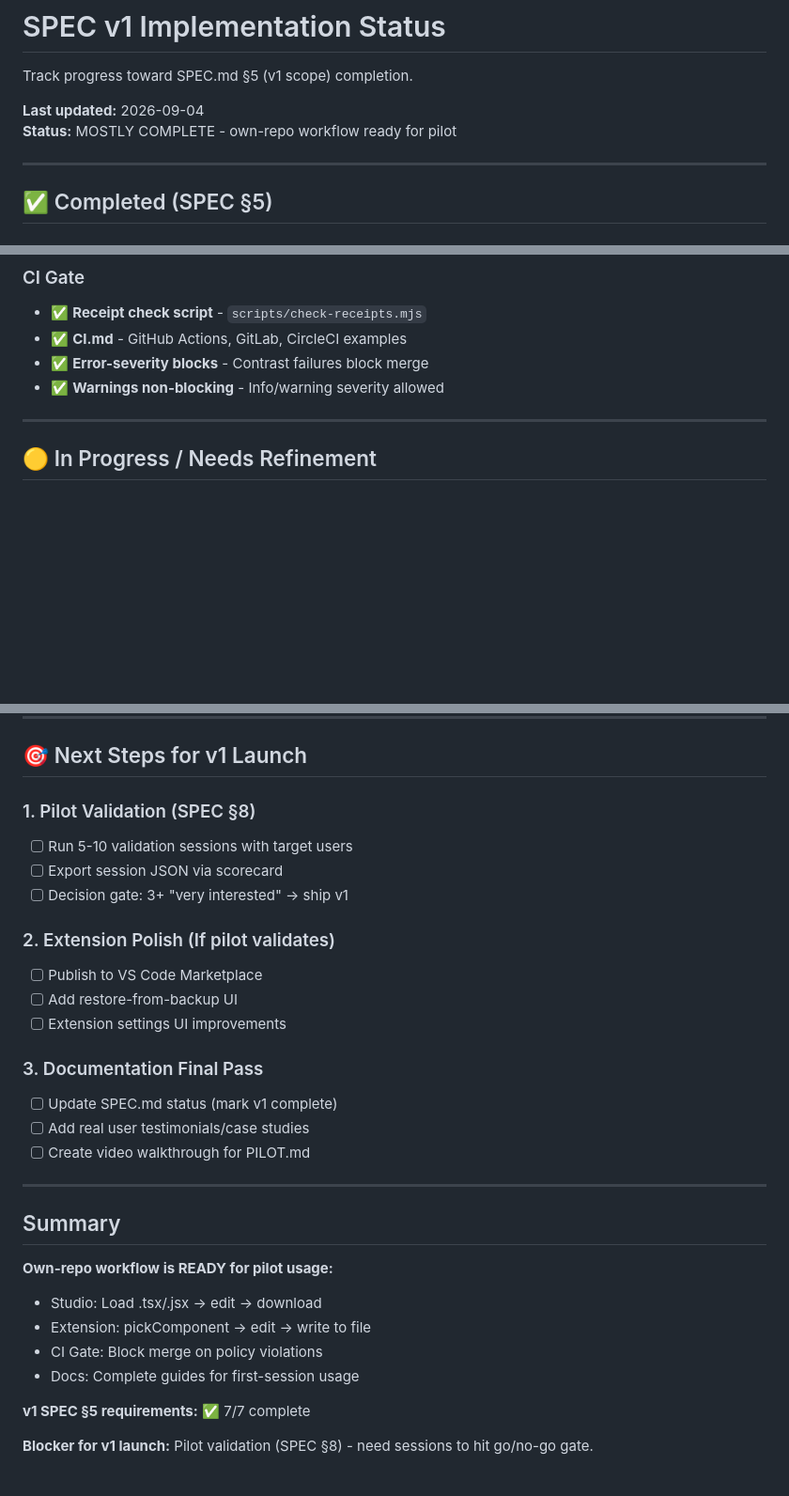
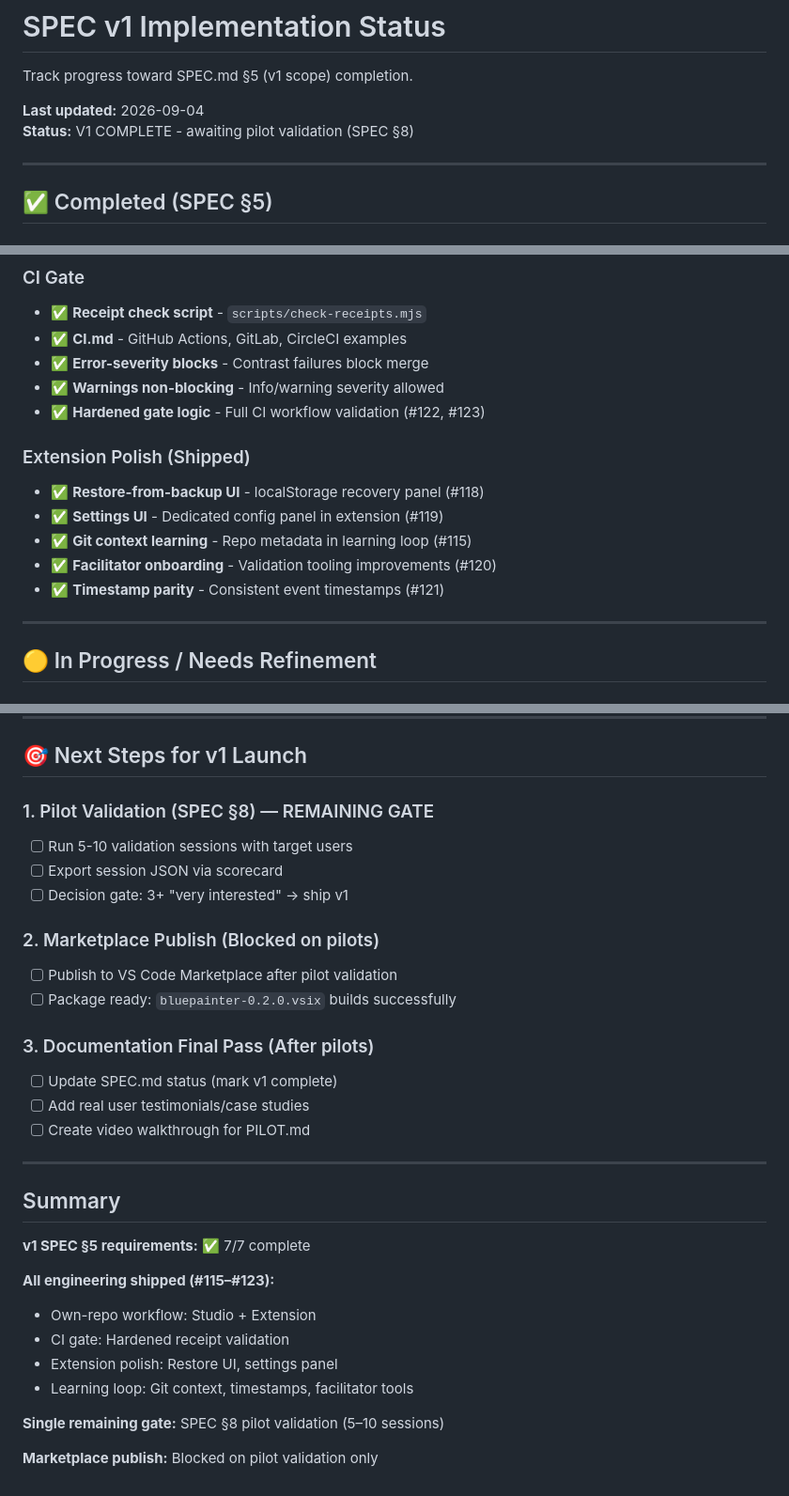
Before and after one commit to kevinhorek/bluepainter-studio, a Markdown page: SPEC_STATUS.md, 3 parts joined by grey strips. Shown at 94% size. GitHub-like rendering; blank space fills up the shorter version.

Commit message:
docs: update SPEC status - all engineering shipped, pilots remain (#129)
Reflect reality:
- SPEC §5: 7/7 complete
- Shipped #115–#123: restore UI, settings, CI hardening, git context, timestamps, facilitator
- Remaining gate: SPEC §8 pilot validation (5–10 sessions)
- Marketplace publish blocked on pilots only

Co-authored-by: Cursor Agent <cursoragent@cursor.com>

```diff
--- a/SPEC_STATUS.md
+++ b/SPEC_STATUS.md
@@ -3,7 +3,7 @@
 Track progress toward SPEC.md §5 (v1 scope) completion.
 
 **Last updated:** 2026-09-04
-**Status:** MOSTLY COMPLETE - own-repo workflow ready for pilot
+**Status:** V1 COMPLETE - awaiting pilot validation (SPEC §8)
 
 ---
 
@@ -71,6 +71,14 @@ Track progress toward SPEC.md §5 (v1 scope) completion.
 - ✅ **CI.md** - GitHub Actions, GitLab, CircleCI examples
 - ✅ **Error-severity blocks** - Contrast failures block merge
 - ✅ **Warnings non-blocking** - Info/warning severity allowed
+- ✅ **Hardened gate logic** - Full CI workflow validation (#122, #123)
+
+### Extension Polish (Shipped)
+- ✅ **Restore-from-backup UI** - localStorage recovery panel (#118)
+- ✅ **Settings UI** - Dedicated config panel in extension (#119)
+- ✅ **Git context learning** - Repo metadata in learning loop (#115)
+- ✅ **Facilitator onboarding** - Validation tooling improvements (#120)
+- ✅ **Timestamp parity** - Consistent event timestamps (#121)
 
 ---
 
@@ -117,17 +125,16 @@ Per SPEC, these are vision-only and NOT v1 scope:
 
 ## 🎯 Next Steps for v1 Launch
 
-### 1. Pilot Validation (SPEC §8)
+### 1. Pilot Validation (SPEC §8) — REMAINING GATE
 - [ ] Run 5-10 validation sessions with target users
 - [ ] Export session JSON via scorecard
 - [ ] Decision gate: 3+ "very interested" → ship v1
 
-### 2. Extension Polish (If pilot validates)
-- [ ] Publish to VS Code Marketplace
-- [ ] Add restore-from-backup UI
-- [ ] Extension settings UI improvements
+### 2. Marketplace Publish (Blocked on pilots)
+- [ ] Publish to VS Code Marketplace after pilot validation
+- [ ] Package ready: `bluepainter-0.2.0.vsix` builds successfully
 
-### 3. Documentation Final Pass
+### 3. Documentation Final Pass (After pilots)
 - [ ] Update SPEC.md status (mark v1 complete)
 - [ ] Add real user testimonials/case studies
 - [ ] Create video walkthrough for PILOT.md
@@ -136,12 +143,14 @@ Per SPEC, these are vision-only and NOT v1 scope:
 
 ## Summary
 
-**Own-repo workflow is READY for pilot usage:**
-- Studio: Load .tsx/.jsx → edit → download
-- Extension: pickComponent → edit → write to file
-- CI Gate: Block merge on policy violations
-- Docs: Complete guides for first-session usage
-
 **v1 SPEC §5 requirements:** ✅ 7/7 complete
 
-**Blocker for v1 launch:** Pilot validation (SPEC §8) - need sessions to hit go/no-go gate.
+**All engineering shipped (#115–#123):**
+- Own-repo workflow: Studio + Extension
+- CI gate: Hardened receipt validation
+- Extension polish: Restore UI, settings panel
+- Learning loop: Git context, timestamps, facilitator tools
+
+**Single remaining gate:** SPEC §8 pilot validation (5–10 sessions)
+
+**Marketplace publish:** Blocked on pilot validation only
```
Also changed, not shown: SPEC.md (+2 -2 lines).
